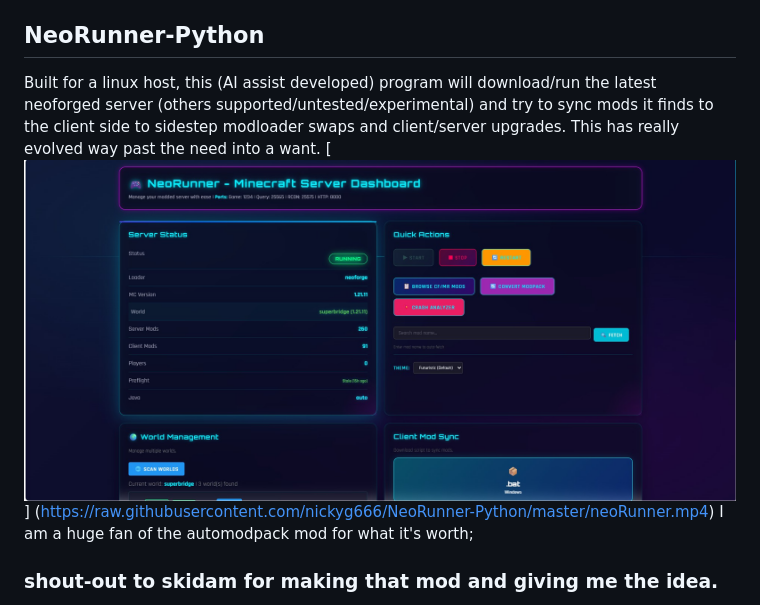
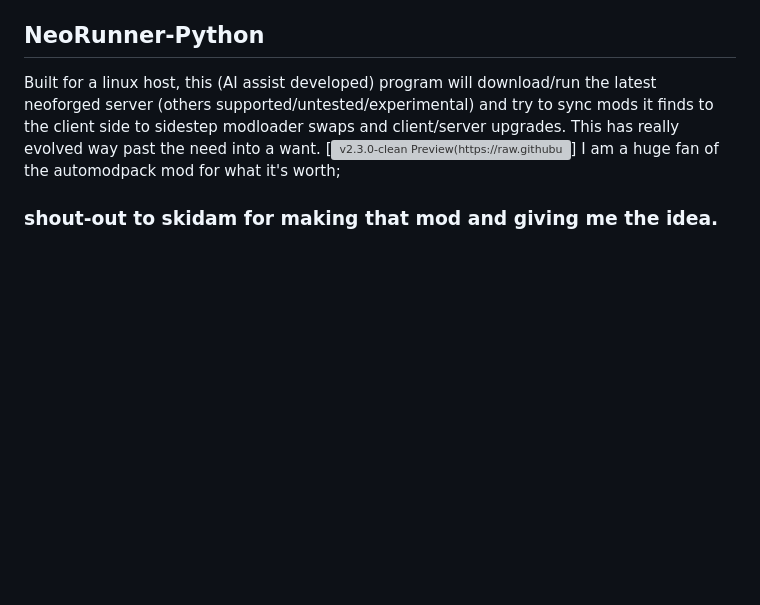
Before and after one commit to nickyg666/NeoRunner-Python, a Markdown page: README.md, the part around the change. Drawn GitHub-style; blank space fills up the shorter version; grey boxes are pictures that could not be loaded.

Commit message:
Update README.md
fix video preview embed

```diff
--- a/README.md
+++ b/README.md
@@ -6,8 +6,7 @@ As always, big shout-out to
 
 ## NeoRunner-Python
 Built for a linux host, this (AI assist developed) program will download/run the latest neoforged server (others supported/untested/experimental) and try to sync mods it finds to the client side to sidestep modloader swaps and client/server upgrades. This has really evolved way past the need into a want.
-[![v2.3.0-clean Preview](https://raw.githubusercontent.com/nickyg666/NeoRunner-Python/master/neorunner.jpg)]
-(https://raw.githubusercontent.com/nickyg666/NeoRunner-Python/master/neoRunner.mp4)
+[![v2.3.0-clean Preview(https://raw.githubusercontent.com/nickyg666/NeoRunner-Python/master/neorunner.jpg)](https://x0.at/RSqi.mp4)]
 I am a huge fan of the automodpack mod for what it's worth;
 
 ### shout-out to skidam for making that mod and giving me the idea.
```
